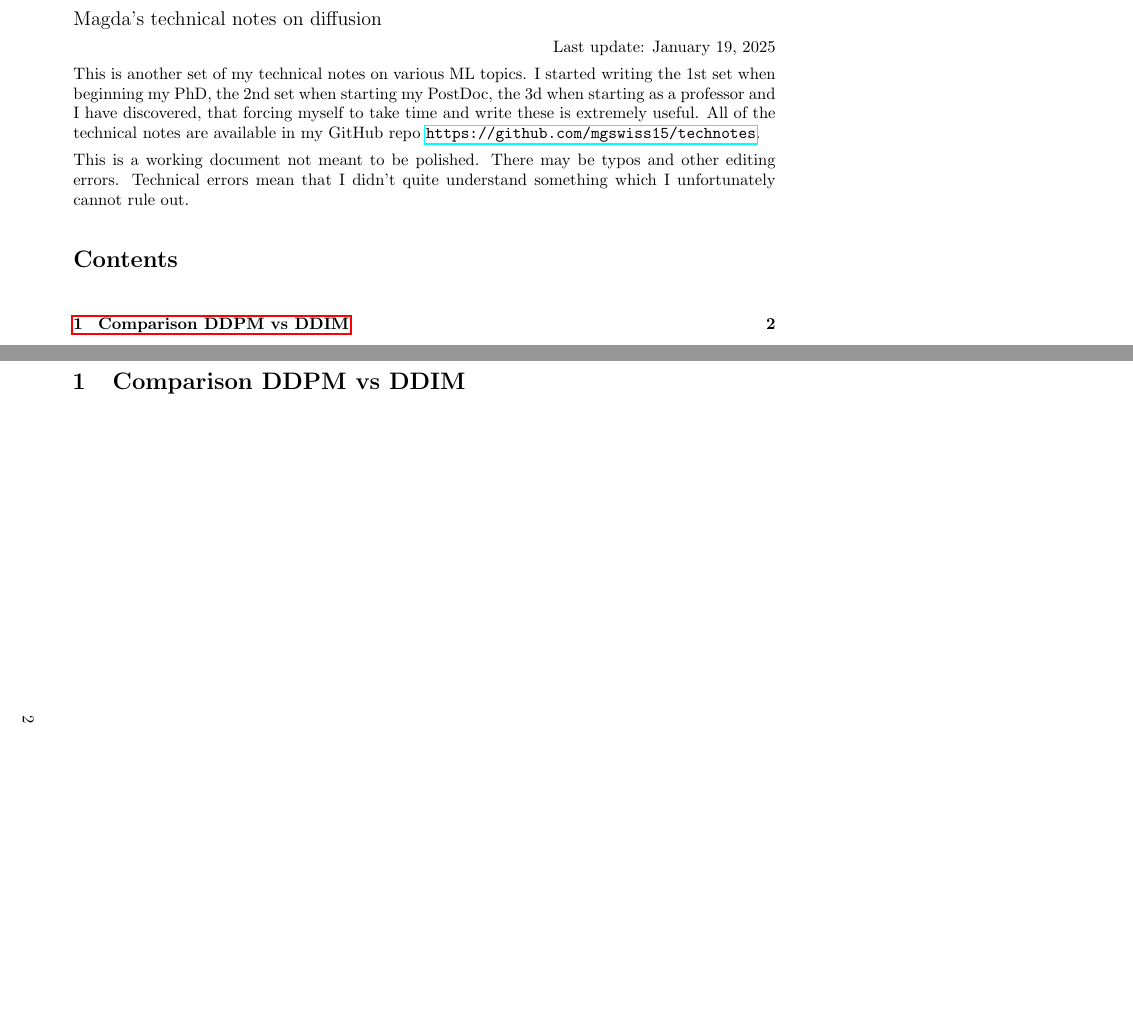
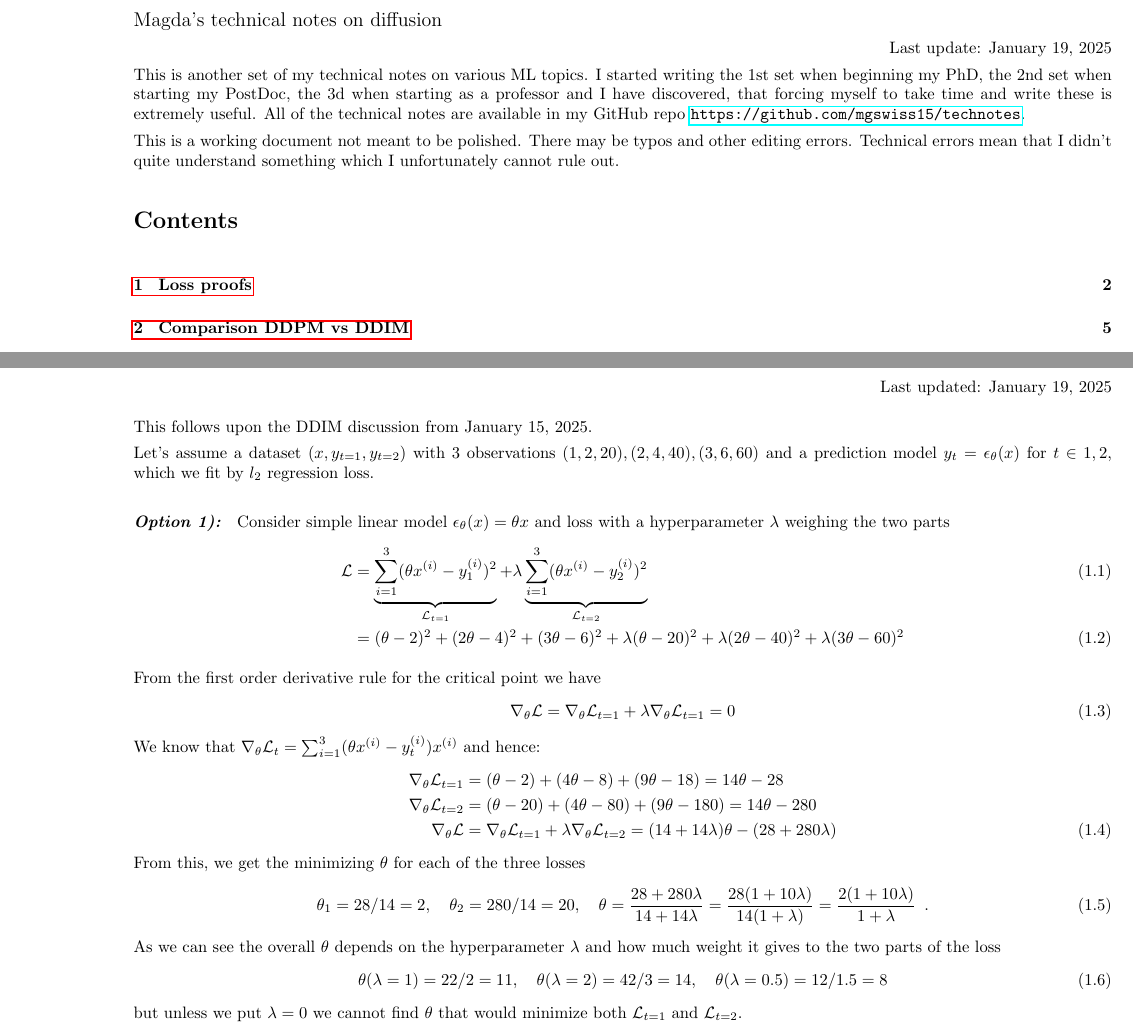
Before and after one commit to mgswiss15/technotes, a LaTeX document (2025_Diffusion/main.tex, which reads 2025_Diffusion/ddpm_ddim.tex, 2025_Diffusion/loss_proofs.tex): two parts of pages 1 and 2 of 2 before the commit and two parts of pages 1 and 2 of 7 after it, joined at a grey line, cut so that both start at the same text, the shorter picture padded with empty space. Compiled offline with pdfLaTeX.

```diff
--- a/2025_Diffusion/ddpm_ddim.tex
+++ b/2025_Diffusion/ddpm_ddim.tex
@@ -10,2 +22,4 @@
 
-\end{landscape}
+and this goes on
+
+\end{paracol}
--- /dev/null
+++ b/2025_Diffusion/loss_proofs.tex
@@ -0,0 +1,40 @@
+% !TEX root = main.tex
+\clearpage
+
+\section{Loss proofs}\label{sec:loss_proofs}
+
+\begin{flushright}
+Last updated: \today
+\end{flushright}
+
+This follows upon the DDIM discussion from January 15, 2025.
+
+Let's assume a dataset $(x, y_{t=1}, y_{t=2})$ with 3 observations $(1, 2, 20), (2, 4, 40), (3, 6, 60)$ and a prediction model $y_{t} = \epsilon_{\theta}(x)$ for $t \in {1,2}$, which we fit by $\l_2$ regression loss.
+
+\paragraph{Option 1):}
+Consider simple linear model $\epsilon_{\theta}(x) = \theta x$ and loss with a hyperparameter $\lambda$ weighing the two parts
+\begin{align}
+\Ls  & =  \underbrace{\sum_{i=1}^3 (\theta x^{(i)} - y^{(i)}_1)^2}_{\Ls_{t=1}} + \lambda \underbrace{\sum_{i=1}^3 (\theta x^{(i)} - y^{(i)}_2)^2}_{\Ls_{t=2}} \\
+& = (\theta - 2)^2 + (2 \theta - 4)^2 + (3 \theta - 6)^2
+ + \lambda (\theta - 20)^2 + \lambda (2 \theta - 40)^2 + \lambda (3 \theta - 60)^2
+\end{align}
+
+From the first order derivative rule for the critical point we have
+\begin{equation}
+\nabla_{\theta} \Ls = \nabla_{\theta} \Ls_{t=1} + \lambda \nabla_{\theta} \Ls_{t=1} = 0
+\end{equation}
+We know that $\nabla_{\theta} \Ls_{t} = \sum_{i=1}^3 (\theta x^{(i)} - y^{(i)}_t) x^{(i)}$ and hence:
+\begin{align}
+\nabla_{\theta} \Ls_{t=1} & = (\theta - 2) + (4 \theta - 8) + (9 \theta - 18) = 14 \theta - 28 \nn
+\nabla_{\theta} \Ls_{t=2} & = (\theta - 20) + (4 \theta - 80) + (9 \theta - 180) = 14 \theta - 280 \nn
+\nabla_{\theta} \Ls & = \nabla_{\theta} \Ls_{t=1} + \lambda \nabla_{\theta} \Ls_{t=2} = (14+14\lambda) \theta - (28 + 280 \lambda)
+\end{align}
+From this, we get the minimizing $\theta$ for each of the three losses
+\begin{equation}
+\theta_{1} = 28/14 = 2, \quad \theta_2 = 280/14 = 20, \quad \theta = \frac{28 + 280 \lambda}{14+14\lambda} = \frac{28 (1 + 10 \lambda)}{14 (1+\lambda)} =  \frac{2 (1 + 10 \lambda)}{1+\lambda} \enspace .
+\end{equation}
+As we can see the overall $\theta$ depends on the hyperparameter $\lambda$ and how much weight it gives to the two parts of the loss
+\begin{equation}
+\theta(\lambda = 1) = 22/2 = 11, \quad \theta(\lambda = 2) = 42/3 = 14, \quad \theta(\lambda = 0.5) = 12/1.5 = 8
+\end{equation}
+but unless we put $\lambda = 0$ we cannot find $\theta$ that would minimize both $\Ls_{t=1}$ and $\Ls_{t=2}$.
@@ -0,0 +46,2 @@
+\nabla_{\theta} \Ls_{t=1} & = (\theta - 2) + (4 \theta - 8) + (9 \theta - 18) = 14 \theta - 28 \nn
+\nabla_{\theta} \Ls_{t=2} & = (4 \theta - 40) + (16 \theta - 160) + (36 \theta - 360) = 56 \theta - 560 \nn
--- a/2025_Diffusion/main.tex
+++ b/2025_Diffusion/main.tex
@@ -22,11 +22,17 @@
 % for hyperrefs
 \usepackage{hyperref}
 
+% for parallel columns
+\usepackage{paracol}
+\usepackage{rotating}
+
 % for declaring math operators
 \usepackage{amsthm}
 
 % for landscape
 \usepackage{pdflscape}
+\usepackage[landscape]{geometry}
+
 
 % wrap text around figures
 \usepackage{wrapfig}
@@ -116,7 +122,9 @@
 % Print table of contents
 \tableofcontents
 
-\input{ddpm_ddim.tex}
+\input{loss_proofs}
+
+\input{ddpm_ddim}
 
 
 \clearpage
```
Also changed, not shown: 2025_Diffusion/main.pdf, 2025_Diffusion/ddpm_ddim.tex (14 more changed lines), 2025_Diffusion/loss_proofs.tex (37 more changed lines).
